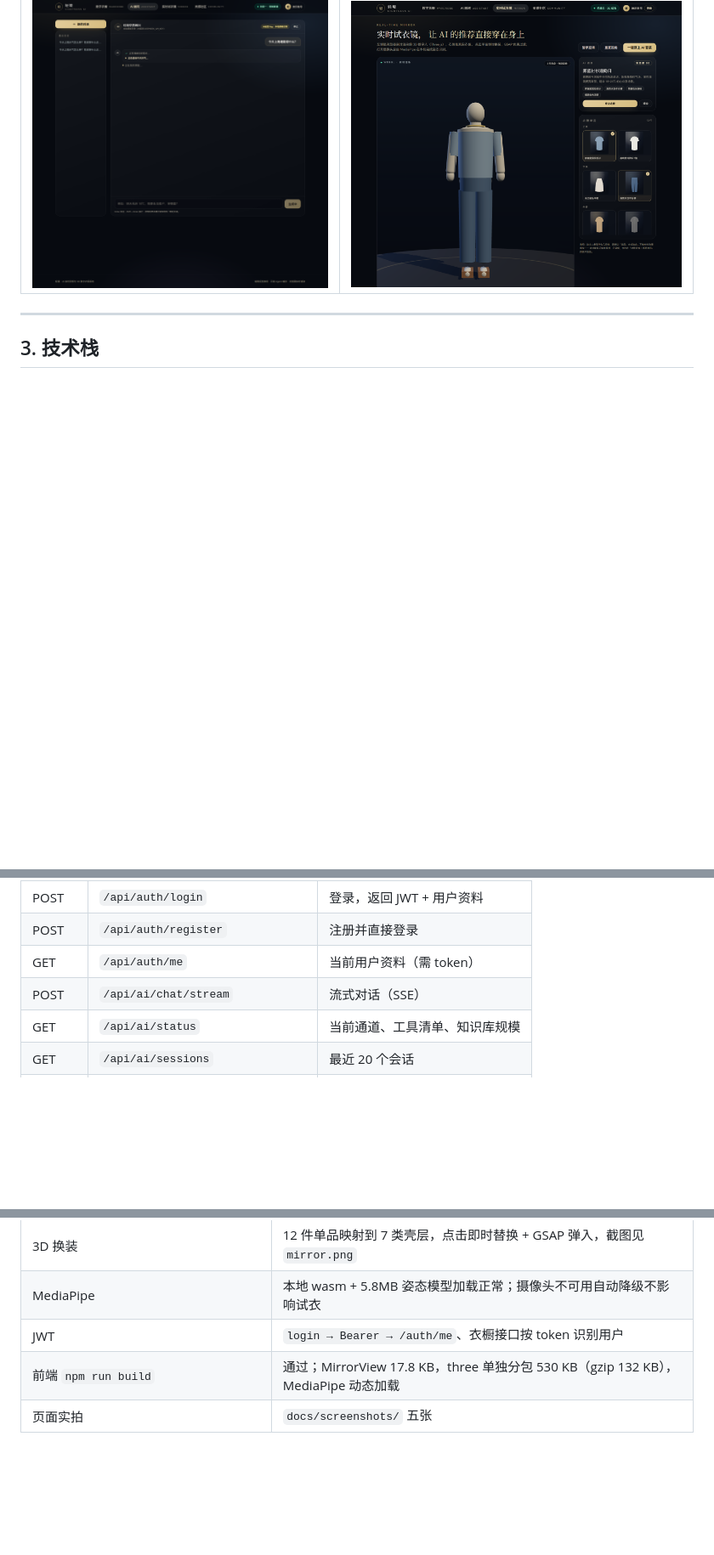
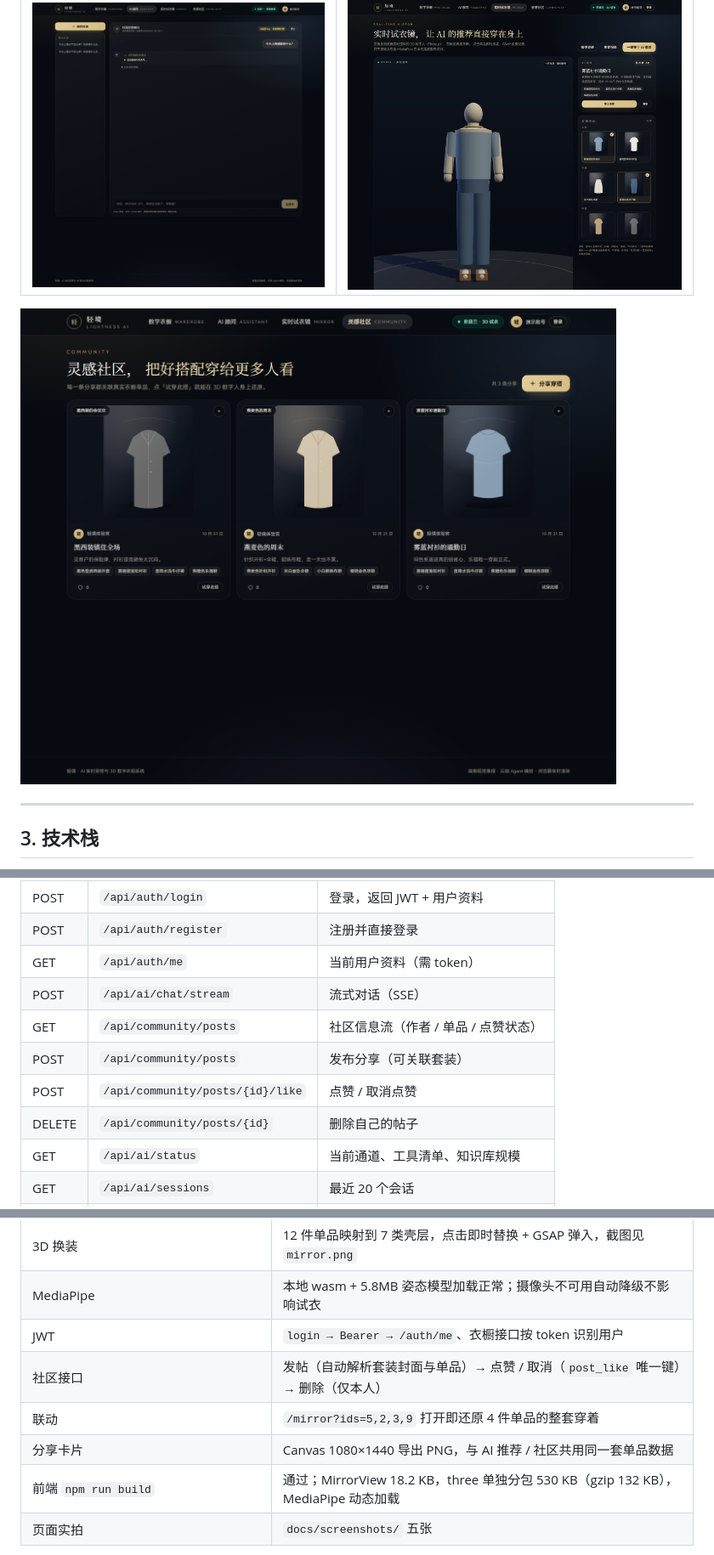
Before and after one commit to xiang500/qingjing, a Markdown page: README.md, 3 parts joined by grey strips. Shown at 85% size. Drawn GitHub-style; pictures changed too: docs/screenshots/community.png; blank space fills up the shorter version.

```diff
--- a/README.md
+++ b/README.md
@@ -31,5 +31,7 @@
 | --- | --- |
 | ![流式对话](docs/screenshots/assistant-streaming.png) | ![试衣镜](docs/screenshots/mirror.png) |
+
+![灵感社区](docs/screenshots/community.png)
 
 ---
 
@@ -224,6 +237,10 @@ npm run build          # vue-tsc 严格模式 + 生产构建
 | POST | `/api/auth/register` | 注册并直接登录 |
 | GET | `/api/auth/me` | 当前用户资料（需 token） |
 | POST | `/api/ai/chat/stream` | 流式对话（SSE） |
+| GET | `/api/community/posts` | 社区信息流（作者 / 单品 / 点赞状态） |
+| POST | `/api/community/posts` | 发布分享（可关联套装） |
+| POST | `/api/community/posts/{id}/like` | 点赞 / 取消点赞 |
+| DELETE | `/api/community/posts/{id}` | 删除自己的帖子 |
 | GET | `/api/ai/status` | 当前通道、工具清单、知识库规模 |
 | GET | `/api/ai/sessions` | 最近 20 个会话 |
 | GET | `/api/ai/sessions/{id}/messages` | 会话历史（含推荐 JSON 回放） |
@@ -268,7 +285,10 @@ npm run build          # vue-tsc 严格模式 + 生产构建
 | 3D 换装 | 12 件单品映射到 7 类壳层，点击即时替换 + GSAP 弹入，截图见 `mirror.png` |
 | MediaPipe | 本地 wasm + 5.8MB 姿态模型加载正常；摄像头不可用自动降级不影响试衣 |
 | JWT | `login → Bearer → /auth/me`、衣橱接口按 token 识别用户 |
-| 前端 `npm run build` | 通过；MirrorView 17.8 KB，three 单独分包 530 KB（gzip 132 KB），MediaPipe 动态加载 |
+| 社区接口 | 发帖（自动解析套装封面与单品）→ 点赞 / 取消（`post_like` 唯一键）→ 删除（仅本人） |
+| 联动 | `/mirror?ids=5,2,3,9` 打开即还原 4 件单品的整套穿着 |
+| 分享卡片 | Canvas 1080×1440 导出 PNG，与 AI 推荐 / 社区共用同一套单品数据 |
+| 前端 `npm run build` | 通过；MirrorView 18.2 KB，three 单独分包 530 KB（gzip 132 KB），MediaPipe 动态加载 |
 | 页面实拍 | `docs/screenshots/` 五张 |
 
 > 开发提示：Vite 监听已忽略 `*.tmpdir/`（编辑器原子写入的临时目录会导致 EBUSY）；若仍异常，删除 `node_modules/.vite` 重启。
```
Also changed, not shown: other parts of README.md (+17 -6 lines), 17 other files.
